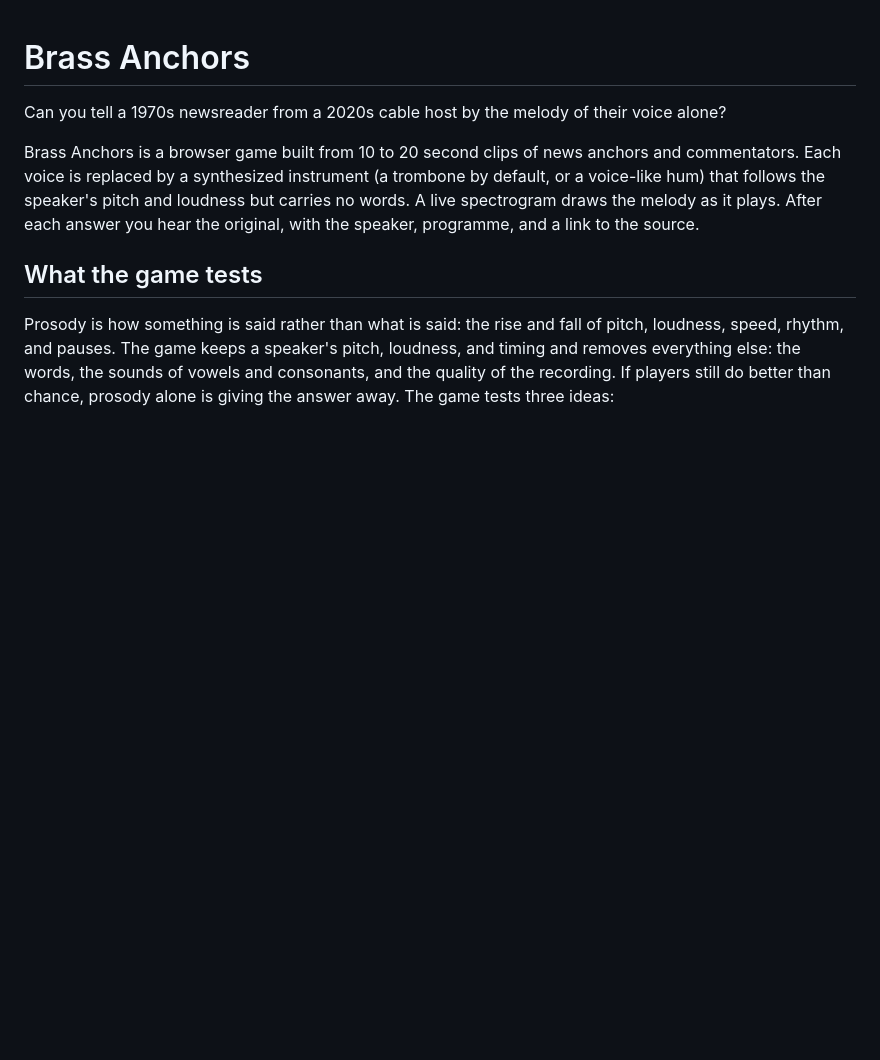
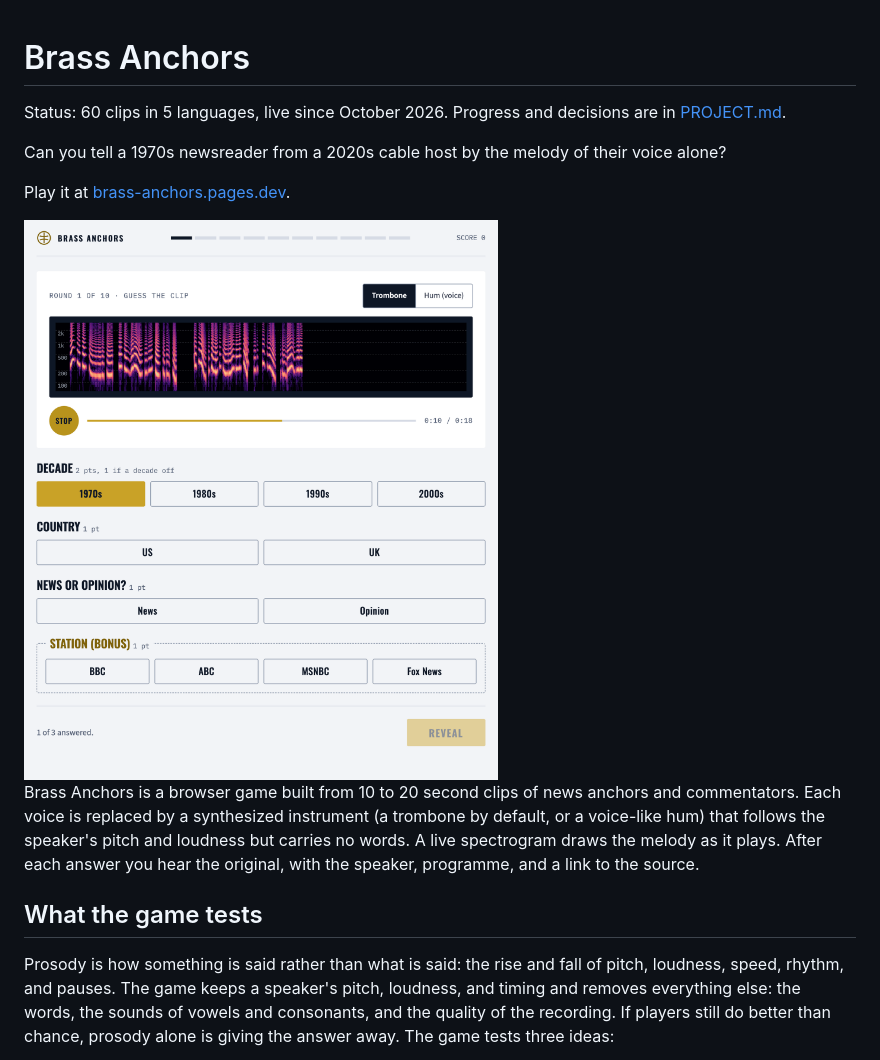
Before and after one commit to gkossinets/brass-anchors, a Markdown page: README.md, the part around the change. Rendered like a GitHub page; pictures changed too: docs/screenshot.png (added); blank space fills up the shorter version.

Commit message:
README: live link, status line, and a play-screen screenshot up top
The live URL first appeared under Deploying, so a visitor had to scroll to
find the game. The screenshot shows a round before the reveal, so no
broadcast frame or speaker portrait goes into git.

Co-Authored-By: Claude Opus 5.5 <noreply@anthropic.com>

```diff
--- a/README.md
+++ b/README.md
@@ -1,6 +1,12 @@
 # Brass Anchors
 
+Status: 60 clips in 5 languages, live since October 2026. Progress and decisions are in [PROJECT.md](PROJECT.md).
+
 Can you tell a 1970s newsreader from a 2020s cable host by the melody of their voice alone?
+
+Play it at [brass-anchors.pages.dev](https://brass-anchors.pages.dev).
+
+<img src="docs/screenshot.png" width="480" alt="A round of Guess the clip: the spectrogram draws the trombone's melody as the clip plays, with the decade, country, news-or-opinion, and station questions below.">
 
 Brass Anchors is a browser game built from 10 to 20 second clips of news anchors and commentators. Each voice is replaced by a synthesized instrument (a trombone by default, or a voice-like hum) that follows the speaker's pitch and loudness but carries no words. A live spectrogram draws the melody as it plays. After each answer you hear the original, with the speaker, programme, and a link to the source.
 
```
